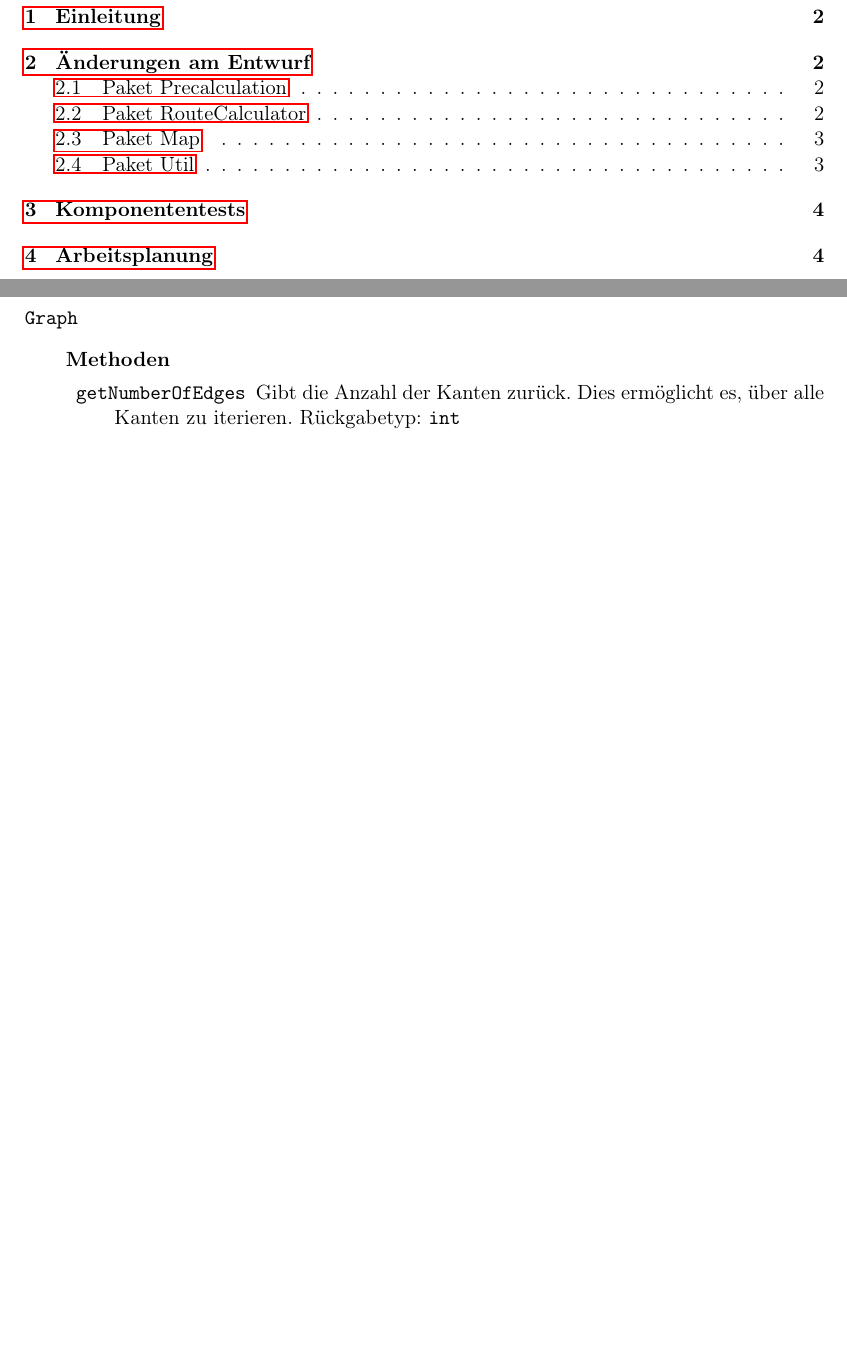
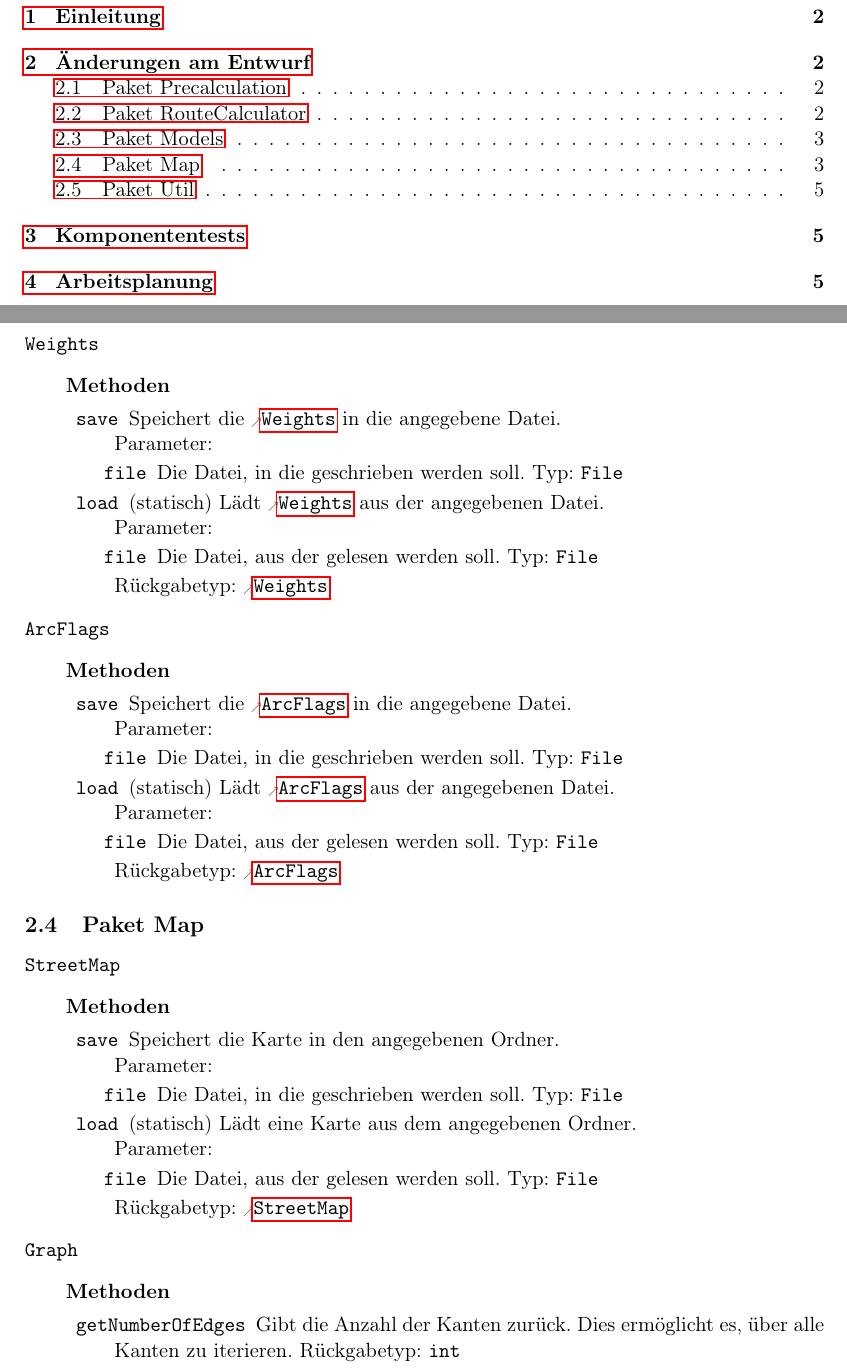
Before and after one commit to routeKIT/routeKIT, a LaTeX document (implementierung/bericht.tex): two parts of pages 2 and 4 of 5 before the commit and two parts of pages 2 and 4 of 6 after it, joined at a grey line, cut so that both start at the same text, the shorter picture padded with empty space. Compiled offline with pdfLaTeX.

Commit message:
Implementierungsbericht: More classes with save/load

```diff
--- a/implementierung/bericht.tex
+++ b/implementierung/bericht.tex
@@ -492,8 +492,54 @@ Im Folgenden sind die gegenüber dem ursprünglichen Entwurf geänderten und neu
         }
 }
 
+\package{Models}{}
+{
+  \class{Weights}{~}
+        {\none}
+        {
+          \method{save}
+                 {
+                   \param{file}{File}{Die Datei, in die geschrieben werden soll.}
+                 }
+                 {Speichert die \reftype{Weights} in die angegebene Datei.}
+          \method{load}[Weights]
+                 {
+                   \param{file}{File}{Die Datei, aus der gelesen werden soll.}
+                 }
+                 {(statisch) Lädt \reftype{Weights} aus der angegebenen Datei.}
+        }
+  \class{ArcFlags}{~}
+        {\none}
+        {
+          \method{save}
+                 {
+                   \param{file}{File}{Die Datei, in die geschrieben werden soll.}
+                 }
+                 {Speichert die \reftype{ArcFlags} in die angegebene Datei.}
+          \method{load}[ArcFlags]
+                 {
+                   \param{file}{File}{Die Datei, aus der gelesen werden soll.}
+                 }
+                 {(statisch) Lädt \reftype{ArcFlags} aus der angegebenen Datei.}
+        }
+}
+
 \package{Map}{}
 {
+  \class{StreetMap}{~}
+        {\none}
+        {
+          \method{save}
+                 {
+                   \param{file}{File}{Die Datei, in die geschrieben werden soll.}
+                 }
+                 {Speichert die Karte in den angegebenen Ordner.}
+          \method{load}[StreetMap]
+                 {
+                   \param{file}{File}{Die Datei, aus der gelesen werden soll.}
+                 }
+                 {(statisch) Lädt eine Karte aus dem angegebenen Ordner.}
+        }
   \class{Graph}{~}
         {\none}
         {
@@ -527,6 +573,56 @@ Im Folgenden sind die gegenüber dem ursprünglichen Entwurf geänderten und neu
                    \param{file}{File}{Die Datei, aus der gelesen werden soll.}
                  }
                  {(statisch) Lädt einen kantenbasierten Graphen aus der angegebenen Datei.}
+        }
+  \class{NodeProperties}{~}
+        {\none}
+        {
+          \method{save}
+                 {
+                   \param{file}{File}{Die Datei, in die geschrieben werden soll.}
+                 }
+                 {Speichert die \reftype{NodeProperties} in die angegebene Datei.}
+          \method{load}[NodeProperties]
+                 {
+                   \param{file}{File}{Die Datei, aus der gelesen werden soll.}
+                 }
+                 {(statisch) Lädt \reftype{NodeProperties} aus der angegebenen Datei.}
+        }
+  \class{EdgeProperties}{~}
+        {\none}
+        {
+          \method{save}
+                 {
+                   \param{file}{File}{Die Datei, in die geschrieben werden soll.}
+                 }
+                 {Speichert die \reftype{EdgeProperties} in die angegebene Datei.}
+          \method{load}[EdgeProperties]
+                 {
+                   \param{file}{File}{Die Datei, aus der gelesen werden soll.}
+                 }
+                 {(statisch) Lädt \reftype{EdgeProperties} aus der angegebenen Datei.}
+        }
+  \class{Restriction}{~}
+        {\none}
+        {
+          \method{save}
+                 {
+                   \param{file}{File}{Die Datei, in die geschrieben werden soll.}
+                 }
+                 {
+                   Speichert die \reftype{Restriction}s in die angegebene Datei.
+
+                   Dazu wird zunächst der Typ der Restriction geschrieben und dann die Methode \code{saveInternal} aufgerufen, welche die einzelnen Unterklassen überschreiben.
+                 }
+          \method{load}[Restriction]
+                 {
+                   \param{file}{File}{Die Datei, aus der gelesen werden soll.}
+                 }
+                 {
+                   (statisch) Lädt \reftype{Restriction}s aus der angegebenen Datei.
+
+                   Dazu wird zunächst der Typ der Restriction gelesen und dann die Methode \code{loadInternal} aufgerufen, welche die einzelnen Unterklassen definieren.
+                 }
         }
 }
 
```
Also changed, not shown: implementierung/bericht.tex (4 more changed lines).
